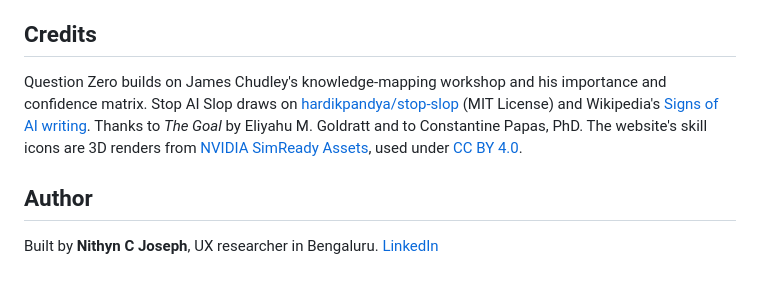
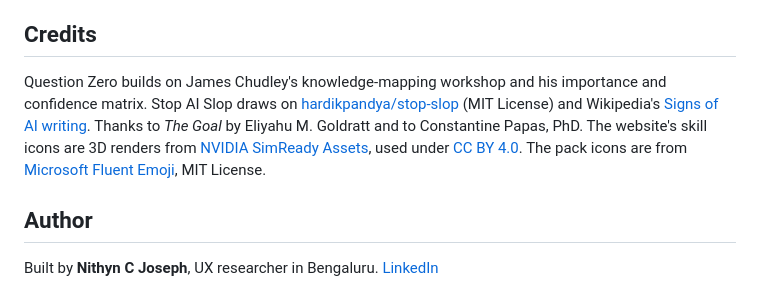
Before and after one commit to nithyncj-cell/ai-uxr-stack, a Markdown page: README.md, the part around the change. GitHub-like rendering.

Commit message:
README: credit the Fluent Emoji pack icons
Co-Authored-By: Claude Opus 5.5 <noreply@anthropic.com>
Claude-Session: https://claude.ai/code/session_01UpSoVz2NAn6CHZsZzafkrN

```diff
--- a/README.md
+++ b/README.md
@@ -117,7 +117,7 @@ Claude Code, updating and troubleshooting: [docs/install.md](docs/install.md).
 
 ## Credits
 
-Question Zero builds on James Chudley's knowledge-mapping workshop and his importance and confidence matrix. Stop AI Slop draws on [hardikpandya/stop-slop](https://github.com/hardikpandya/stop-slop) (MIT License) and Wikipedia's [Signs of AI writing](https://en.wikipedia.org/wiki/Wikipedia:Signs_of_AI_writing). Thanks to *The Goal* by Eliyahu M. Goldratt and to Constantine Papas, PhD. The website's skill icons are 3D renders from [NVIDIA SimReady Assets](https://huggingface.co/datasets/nvidia/simready-assets), used under [CC BY 4.0](https://creativecommons.org/licenses/by/4.0/).
+Question Zero builds on James Chudley's knowledge-mapping workshop and his importance and confidence matrix. Stop AI Slop draws on [hardikpandya/stop-slop](https://github.com/hardikpandya/stop-slop) (MIT License) and Wikipedia's [Signs of AI writing](https://en.wikipedia.org/wiki/Wikipedia:Signs_of_AI_writing). Thanks to *The Goal* by Eliyahu M. Goldratt and to Constantine Papas, PhD. The website's skill icons are 3D renders from [NVIDIA SimReady Assets](https://huggingface.co/datasets/nvidia/simready-assets), used under [CC BY 4.0](https://creativecommons.org/licenses/by/4.0/). The pack icons are from [Microsoft Fluent Emoji](https://github.com/microsoft/fluentui-emoji), MIT License.
 
 ## Author
 
```
